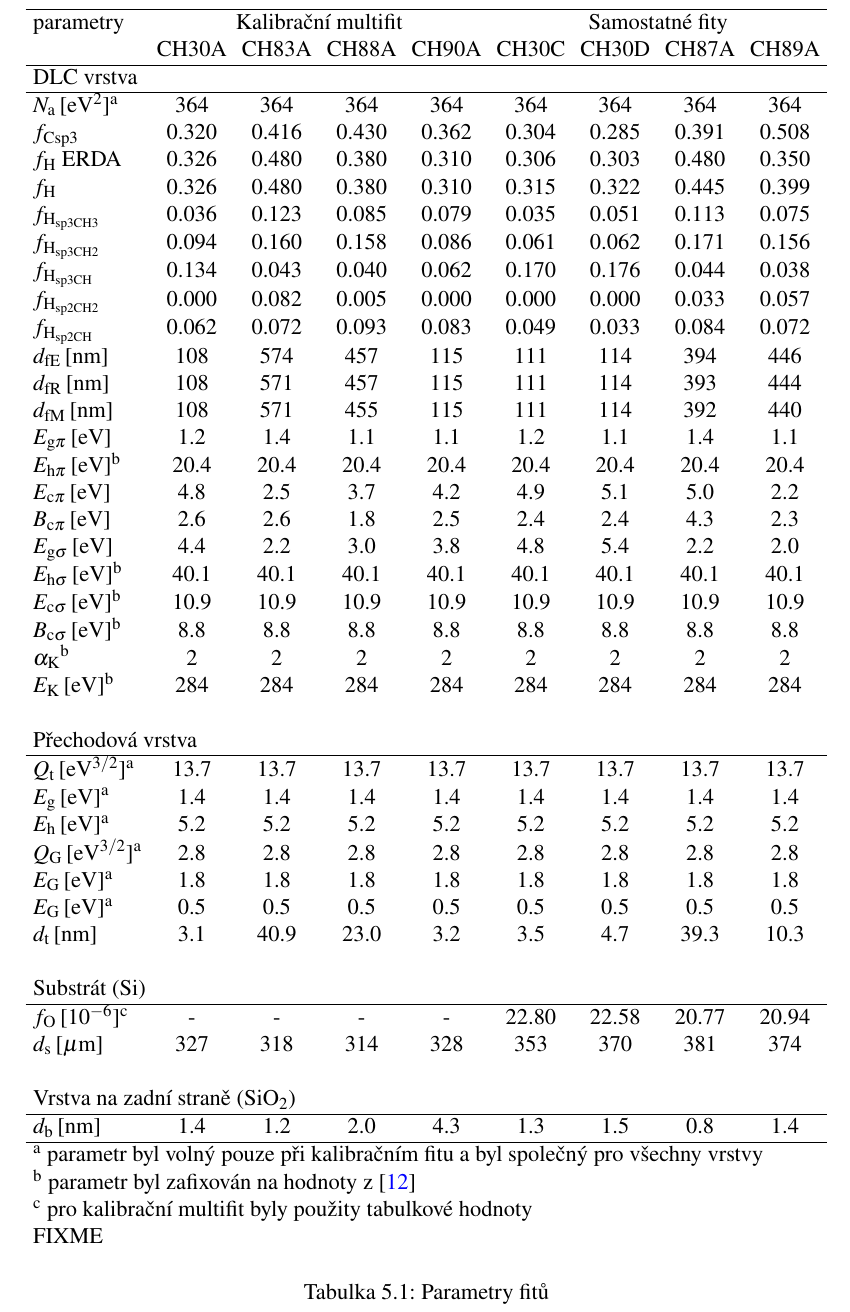
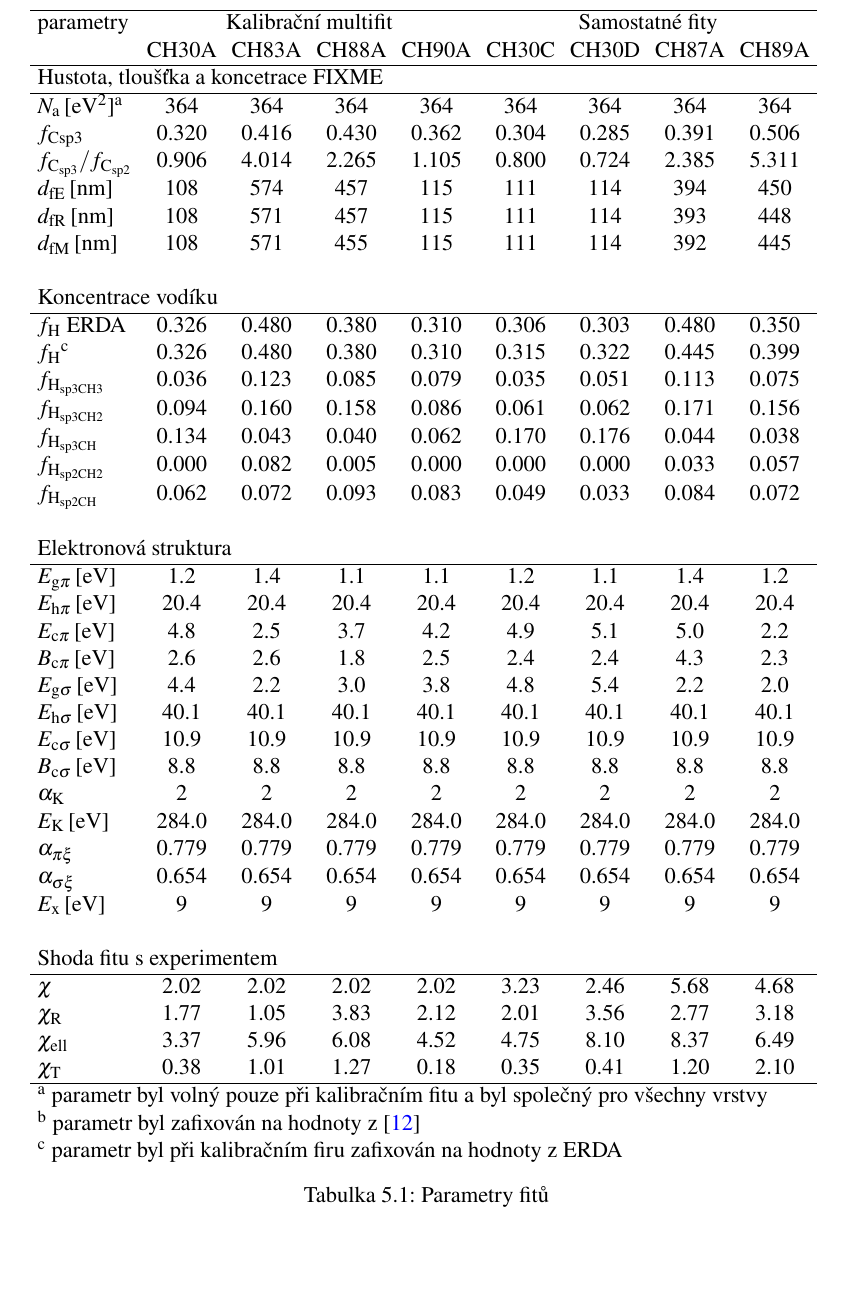
Before and after one commit to him-28/skola, a LaTeX thesis (diplomka/diplomka.tex, which reads diplomka/tabulky/params.tex): part of page 34 of 56, cut so that both start at the same text, the shorter picture padded with empty space. Compiled offline with pdfLaTeX.

Commit message:
diplomka: fixes for result tables

```diff
--- a/diplomka/tabulky/params.tex
+++ b/diplomka/tabulky/params.tex
@@ -3,52 +3,54 @@
 parametry & \multicolumn{4}{c}{Kalibrační multifit} & \multicolumn{4}{c}{Samostatné fity}\\
  & CH30A & CH83A & CH88A & CH90A & CH30C & CH30D & CH87A & CH89A\\
 \hline
-\multicolumn{9}{l}{DLC vrstva}\\
+\multicolumn{9}{l}{Hustota, tloušťka a koncetrace FIXME}\\
 \hline
 $N_\mathrm{a}$\,[eV$^2$]$^\mathrm{a}$ & 364 & 364 & 364 & 364 & 364 & 364 & 364 & 364\\
-$f_\mathrm{Csp3}$ & 0.320 & 0.416 & 0.430 & 0.362 & 0.304 & 0.285 & 0.391 & 0.508\\
+$f_\mathrm{Csp3}$ & 0.320 & 0.416 & 0.430 & 0.362 & 0.304 & 0.285 & 0.391 & 0.506\\
+$f_\mathrm{C_{sp3}}/f_\mathrm{C_{sp2}}$ & 0.906 & 4.014 & 2.265 & 1.105 & 0.800 & 0.724 & 2.385 & 5.311\\
+$d_\mathrm{fE}$\,[nm] & 108 & 574 & 457 & 115 & 111 & 114 & 394 & 450\\
+$d_\mathrm{fR}$\,[nm] & 108 & 571 & 457 & 115 & 111 & 114 & 393 & 448\\
+$d_\mathrm{fM}$\,[nm] & 108 & 571 & 455 & 115 & 111 & 114 & 392 & 445\\
+
+\multicolumn{9}{l}{}\\
+\multicolumn{9}{l}{Koncentrace vodíku}\\
+\hline
 $f_\mathrm{H}$ ERDA & 0.326 & 0.480 & 0.380 & 0.310 & 0.306 & 0.303 & 0.480 & 0.350\\
-$f_\mathrm{H}$ & 0.326 & 0.480 & 0.380 & 0.310 & 0.315 & 0.322 & 0.445 & 0.399\\
+$f_\mathrm{H}$$^\mathrm{c}$ & 0.326 & 0.480 & 0.380 & 0.310 & 0.315 & 0.322 & 0.445 & 0.399\\
 $f_\mathrm{H_{sp3CH3}}$ & 0.036 & 0.123 & 0.085 & 0.079 & 0.035 & 0.051 & 0.113 & 0.075\\
 $f_\mathrm{H_{sp3CH2}}$ & 0.094 & 0.160 & 0.158 & 0.086 & 0.061 & 0.062 & 0.171 & 0.156\\
 $f_\mathrm{H_{sp3CH}}$ & 0.134 & 0.043 & 0.040 & 0.062 & 0.170 & 0.176 & 0.044 & 0.038\\
 $f_\mathrm{H_{sp2CH2}}$ & 0.000 & 0.082 & 0.005 & 0.000 & 0.000 & 0.000 & 0.033 & 0.057\\
 $f_\mathrm{H_{sp2CH}}$ & 0.062 & 0.072 & 0.093 & 0.083 & 0.049 & 0.033 & 0.084 & 0.072\\
-$d_\mathrm{fE}$\,[nm] & 108 & 574 & 457 & 115 & 111 & 114 & 394 & 446\\
-$d_\mathrm{fR}$\,[nm] & 108 & 571 & 457 & 115 & 111 & 114 & 393 & 444\\
-$d_\mathrm{fM}$\,[nm] & 108 & 571 & 455 & 115 & 111 & 114 & 392 & 440\\
-$E_\mathrm{g\pi}$\,[eV] & 1.2 & 1.4 & 1.1 & 1.1 & 1.2 & 1.1 & 1.4 & 1.1\\
-$E_\mathrm{h\pi}$\,[eV]$^\mathrm{b}$ & 20.4 & 20.4 & 20.4 & 20.4 & 20.4 & 20.4 & 20.4 & 20.4\\
+
+\multicolumn{9}{l}{}\\
+\multicolumn{9}{l}{Elektronová struktura}\\
+\hline
+$E_\mathrm{g\pi}$\,[eV] & 1.2 & 1.4 & 1.1 & 1.1 & 1.2 & 1.1 & 1.4 & 1.2\\
+$E_\mathrm{h\pi}$\,[eV] & 20.4 & 20.4 & 20.4 & 20.4 & 20.4 & 20.4 & 20.4 & 20.4\\
 $E_\mathrm{c\pi}$\,[eV] & 4.8 & 2.5 & 3.7 & 4.2 & 4.9 & 5.1 & 5.0 & 2.2\\
 $B_\mathrm{c\pi}$\,[eV] & 2.6 & 2.6 & 1.8 & 2.5 & 2.4 & 2.4 & 4.3 & 2.3\\
 $E_\mathrm{g\sigma}$\,[eV] & 4.4 & 2.2 & 3.0 & 3.8 & 4.8 & 5.4 & 2.2 & 2.0\\
-$E_\mathrm{h\sigma}$\,[eV]$^\mathrm{b}$ & 40.1 & 40.1 & 40.1 & 40.1 & 40.1 & 40.1 & 40.1 & 40.1\\
-$E_\mathrm{c\sigma}$\,[eV]$^\mathrm{b}$ & 10.9 & 10.9 & 10.9 & 10.9 & 10.9 & 10.9 & 10.9 & 10.9\\
-$B_\mathrm{c\sigma}$\,[eV]$^\mathrm{b}$ & 8.8 & 8.8 & 8.8 & 8.8 & 8.8 & 8.8 & 8.8 & 8.8\\
-$\alpha_\mathrm{K}$$^\mathrm{b}$ & 2 & 2 & 2 & 2 & 2 & 2 & 2 & 2\\
-$E_\mathrm{K}$\,[eV]$^\mathrm{b}$ & 284 & 284 & 284 & 284 & 284 & 284 & 284 & 284\\
+$E_\mathrm{h\sigma}$\,[eV] & 40.1 & 40.1 & 40.1 & 40.1 & 40.1 & 40.1 & 40.1 & 40.1\\
+$E_\mathrm{c\sigma}$\,[eV] & 10.9 & 10.9 & 10.9 & 10.9 & 10.9 & 10.9 & 10.9 & 10.9\\
+$B_\mathrm{c\sigma}$\,[eV] & 8.8 & 8.8 & 8.8 & 8.8 & 8.8 & 8.8 & 8.8 & 8.8\\
+$\alpha_\mathrm{K}$ & 2 & 2 & 2 & 2 & 2 & 2 & 2 & 2\\
+$E_\mathrm{K}$\,[eV] & 284.0 & 284.0 & 284.0 & 284.0 & 284.0 & 284.0 & 284.0 & 284.0\\
+$\alpha_{\pi\xi}$ & 0.779 & 0.779 & 0.779 & 0.779 & 0.779 & 0.779 & 0.779 & 0.779\\
+$\alpha_{\sigma\xi}$ & 0.654 & 0.654 & 0.654 & 0.654 & 0.654 & 0.654 & 0.654 & 0.654\\
+$E_\mathrm{x}$\,[eV] & 9 & 9 & 9 & 9 & 9 & 9 & 9 & 9\\
+
 \multicolumn{9}{l}{}\\
-\multicolumn{9}{l}{Přechodová vrstva}\\
+\multicolumn{9}{l}{Shoda fitu s experimentem}\\
 \hline
-$Q_\mathrm{t}$\,[eV$^{3/2}$]$^\mathrm{a}$ & 13.7 & 13.7 & 13.7 & 13.7 & 13.7 & 13.7 & 13.7 & 13.7\\
-$E_\mathrm{g}$\,[eV]$^\mathrm{a}$ & 1.4 & 1.4 & 1.4 & 1.4 & 1.4 & 1.4 & 1.4 & 1.4\\
-$E_\mathrm{h}$\,[eV]$^\mathrm{a}$ & 5.2 & 5.2 & 5.2 & 5.2 & 5.2 & 5.2 & 5.2 & 5.2\\
-$Q_\mathrm{G}$\,[eV$^{3/2}$]$^\mathrm{a}$ & 2.8 & 2.8 & 2.8 & 2.8 & 2.8 & 2.8 & 2.8 & 2.8\\
-$E_\mathrm{G}$\,[eV]$^\mathrm{a}$ & 1.8 & 1.8 & 1.8 & 1.8 & 1.8 & 1.8 & 1.8 & 1.8\\
-$E_\mathrm{G}$\,[eV]$^\mathrm{a}$ & 0.5 & 0.5 & 0.5 & 0.5 & 0.5 & 0.5 & 0.5 & 0.5\\
-$d_\mathrm{t}$\,[nm] & 3.1 & 40.9 & 23.0 & 3.2 & 3.5 & 4.7 & 39.3 & 10.3\\
-\multicolumn{9}{l}{}\\
-\multicolumn{9}{l}{Substrát (Si)}\\
-\hline
-$f_\mathrm{O}$\,[10$^{-6}$]$^\mathrm{c}$ & - & - & - & - & 22.80 & 22.58 & 20.77 & 20.94\\
-$d_\mathrm{s}$\,[$\mu$m] & 327 & 318 & 314 & 328 & 353 & 370 & 381 & 374\\
-\multicolumn{9}{l}{}\\
-\multicolumn{9}{l}{Vrstva na zadní straně (SiO$_2$)}\\
-\hline
-$d_\mathrm{b}$\,[nm] & 1.4 & 1.2 & 2.0 & 4.3 & 1.3 & 1.5 & 0.8 & 1.4\\
+$\chi$ & 2.02 & 2.02 & 2.02 & 2.02 & 3.23 & 2.46 & 5.68 & 4.68\\
+$\chi_\mathrm{R}$ & 1.77 & 1.05 & 3.83 & 2.12 & 2.01 & 3.56 & 2.77 & 3.18\\
+$\chi_\mathrm{ell}$ & 3.37 & 5.96 & 6.08 & 4.52 & 4.75 & 8.10 & 8.37 & 6.49\\
+$\chi_\mathrm{T}$ & 0.38 & 1.01 & 1.27 & 0.18 & 0.35 & 0.41 & 1.20 & 2.10\\
+
+
 \hline
 \multicolumn{9}{l}{$^\mathrm{a}$ parametr byl volný pouze při kalibračním fitu a byl společný pro všechny vrstvy}\\
 \multicolumn{9}{l}{$^\mathrm{b}$ parametr byl zafixován na hodnoty z \cite{Franta2011}}\\
-\multicolumn{9}{l}{$^\mathrm{c}$ pro kalibrační multifit byly použity tabulkové hodnoty}\\
-\multicolumn{9}{l}{FIXME}\\
+\multicolumn{9}{l}{$^\mathrm{c}$ parametr byl při kalibračním firu zafixován na hodnoty z ERDA}\\
 \end{tabular}
```
Also changed, not shown: diplomka/tabulky/tsb-params.tex (added, +28 -0 lines).
